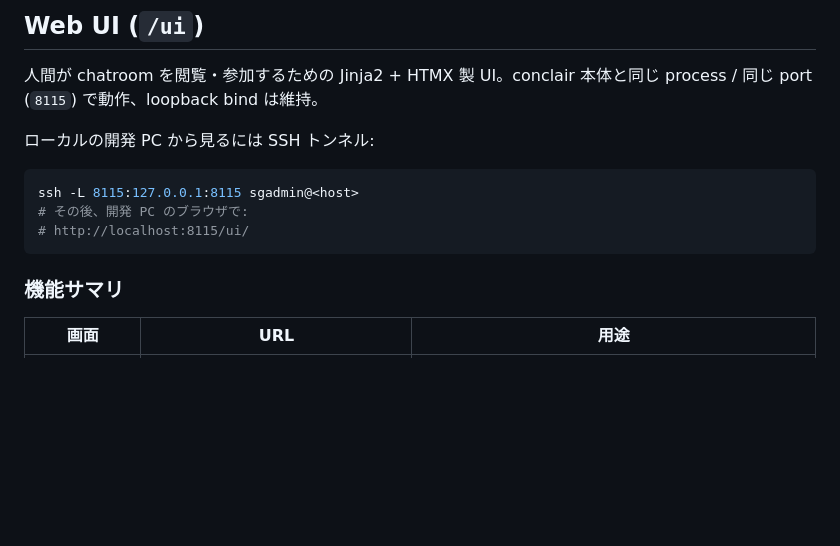
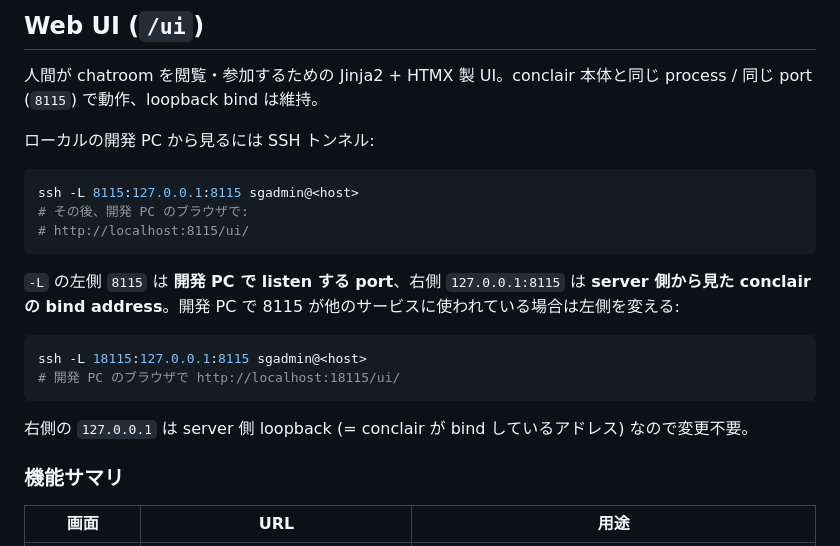
Before and after one commit to SpirrowGames/spirrow-conclair, a Markdown page: README.md, the part around the change. Drawn GitHub-style; blank space fills up the shorter version.

Commit message:
docs(ui): clarify SSH tunnel port semantics in UI sections
The left side of `-L 8115:127.0.0.1:8115` is the dev PC's listen port (which
can be remapped on collision, e.g. `-L 18115:...`); the right side is the
server-side loopback where conclair binds (always 127.0.0.1). Spell this out
in README, CLAUDE.md, and the cheatsheet so a first-time reader doesn't
wonder why the URL still says `localhost`.

Co-Authored-By: Claude Opus 4.7 (1M context) <noreply@anthropic.com>

````diff
--- a/README.md
+++ b/README.md
@@ -105,6 +105,15 @@ ssh -L 8115:127.0.0.1:8115 sgadmin@<host>
 # その後、開発 PC のブラウザで:
 # http://localhost:8115/ui/
 ```
+
+`-L` の左側 `8115` は **開発 PC で listen する port**、右側 `127.0.0.1:8115` は **server 側から見た conclair の bind address**。開発 PC で 8115 が他のサービスに使われている場合は左側を変える:
+
+```bash
+ssh -L 18115:127.0.0.1:8115 sgadmin@<host>
+# 開発 PC のブラウザで http://localhost:18115/ui/
+```
+
+右側の `127.0.0.1` は server 側 loopback (= conclair が bind しているアドレス) なので変更不要。
 
 ### 機能サマリ
 
````
Also changed, not shown: CLAUDE.md (+2 -0 lines), docs/usage-cheatsheet.md (+2 -0 lines).
